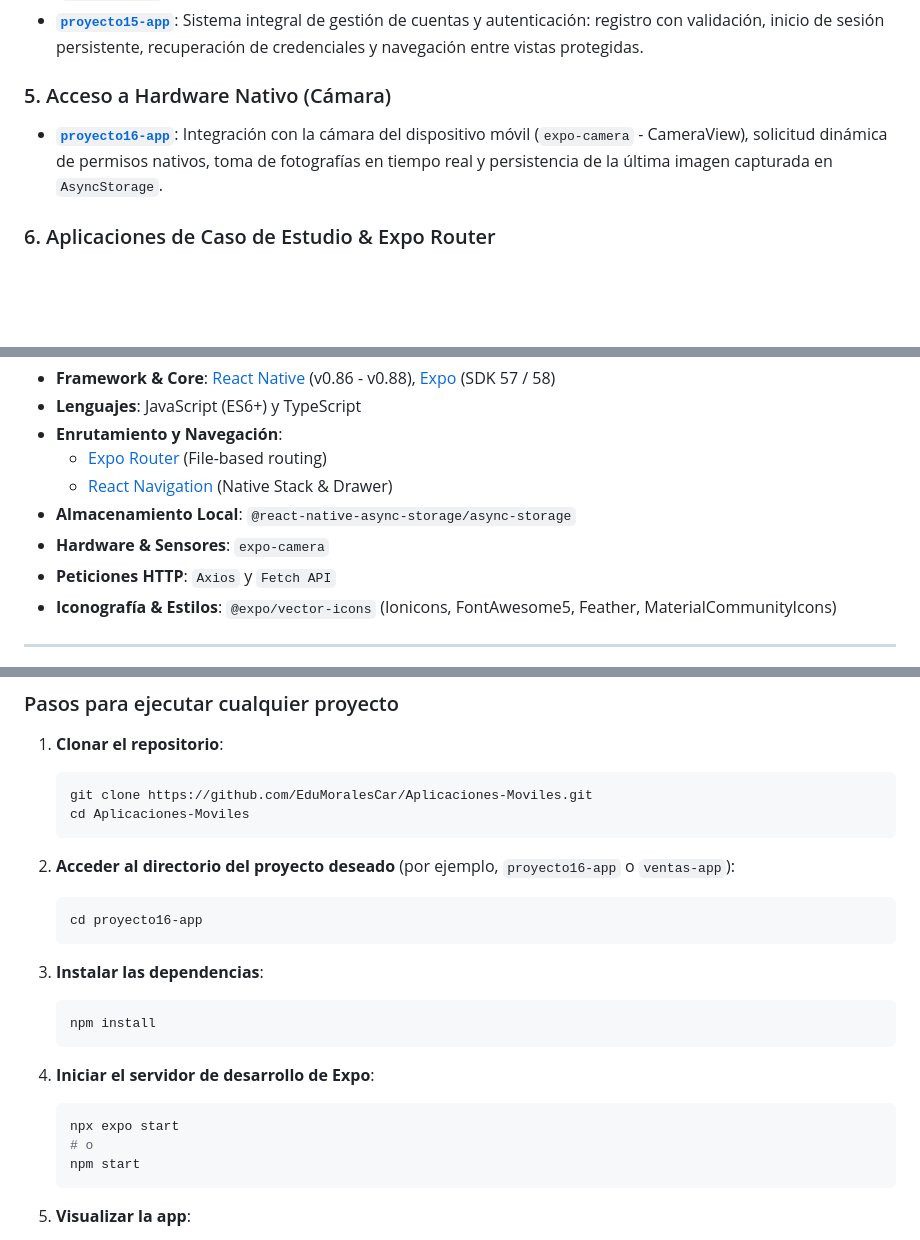
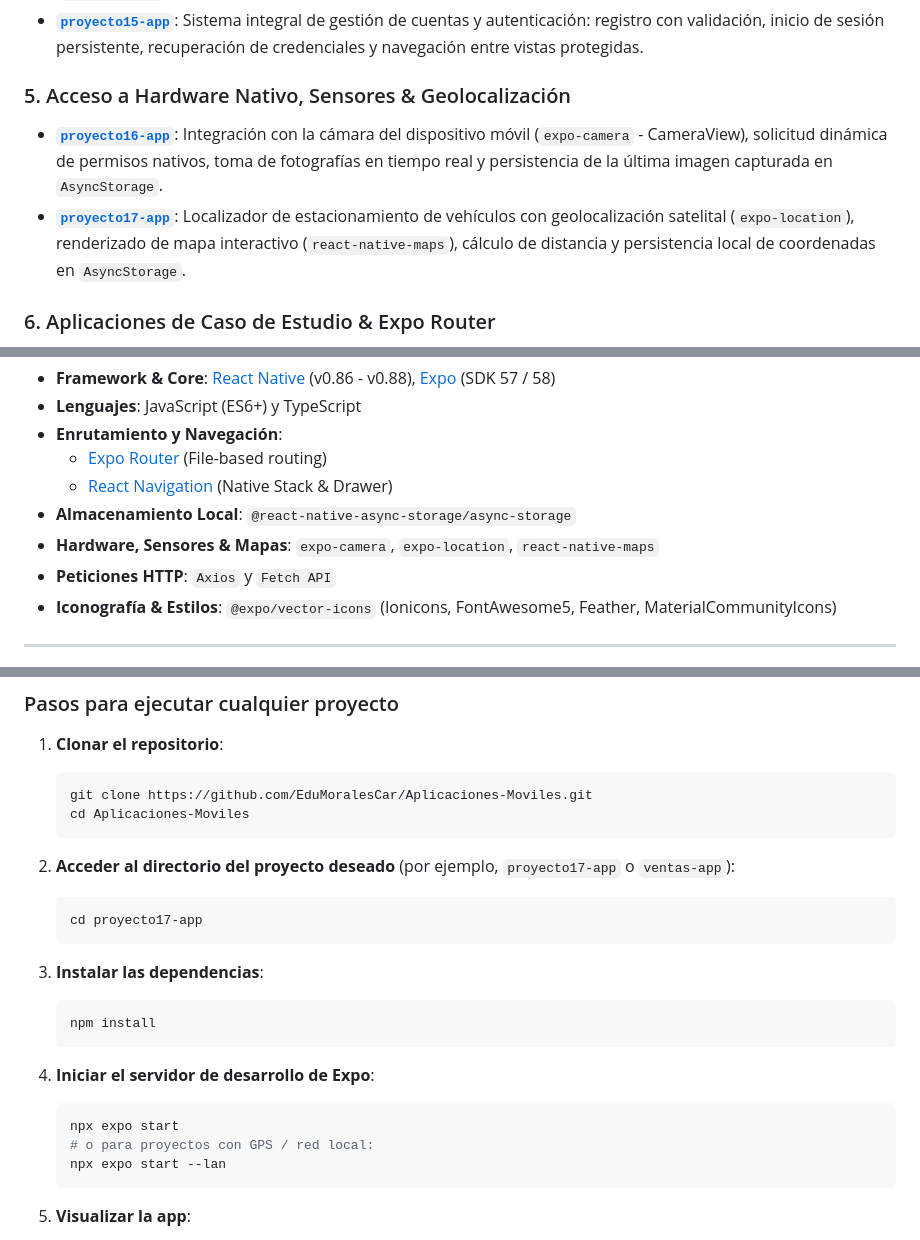
Before and after one commit to EduMoralesCar/Aplicaciones-Moviles, a Markdown page: README.md, 3 parts joined by grey strips. GitHub-like rendering; blank space fills up the shorter version.

Commit message:
docs: actualizar README principal y agregar documentacion para proyecto16 y proyecto17

````diff
--- a/README.md
+++ b/README.md
@@ -35,8 +35,9 @@ A continuación se detalla cada una de las aplicaciones desarrolladas a lo largo
 * **[`proyecto14-app`](./proyecto14-app)**: Sistema CRUD completo de productos con almacenamiento persistente en memoria local (`AsyncStorage`), formulario de registro, edición modal, alertas de confirmación y listado dinámico.
 * **[`proyecto15-app`](./proyecto15-app)**: Sistema integral de gestión de cuentas y autenticación: registro con validación, inicio de sesión persistente, recuperación de credenciales y navegación entre vistas protegidas.
 
-### 5. Acceso a Hardware Nativo (Cámara)
+### 5. Acceso a Hardware Nativo, Sensores & Geolocalización
 * **[`proyecto16-app`](./proyecto16-app)**: Integración con la cámara del dispositivo móvil (`expo-camera` - CameraView), solicitud dinámica de permisos nativos, toma de fotografías en tiempo real y persistencia de la última imagen capturada en `AsyncStorage`.
+* **[`proyecto17-app`](./proyecto17-app)**: Localizador de estacionamiento de vehículos con geolocalización satelital (`expo-location`), renderizado de mapa interactivo (`react-native-maps`), cálculo de distancia y persistencia local de coordenadas en `AsyncStorage`.
 
 ### 6. Aplicaciones de Caso de Estudio & Expo Router
 * **[`GrupoSoftware`](./GrupoSoftware)**: Portal institucional desarrollado con **Expo Router** y navegación por pestañas (`(tabs)`). Presenta la ficha técnica del grupo, identidad visual oficial de la UTP y detalle de los integrantes.
@@ -57,7 +58,7 @@ El desarrollo de las aplicaciones hace uso de los siguientes componentes tecnol
   * [Expo Router](https://docs.expo.dev/router/introduction/) (File-based routing)
   * [React Navigation](https://reactnavigation.org/) (Native Stack & Drawer)
 * **Almacenamiento Local**: `@react-native-async-storage/async-storage`
-* **Hardware & Sensores**: `expo-camera`
+* **Hardware, Sensores & Mapas**: `expo-camera`, `expo-location`, `react-native-maps`
 * **Peticiones HTTP**: `Axios` y `Fetch API`
 * **Iconografía & Estilos**: `@expo/vector-icons` (Ionicons, FontAwesome5, Feather, MaterialCommunityIcons)
 
@@ -81,9 +82,9 @@ El desarrollo de las aplicaciones hace uso de los siguientes componentes tecnol
    cd Aplicaciones-Moviles
    ```
 
-2. **Acceder al directorio del proyecto deseado** (por ejemplo, `proyecto16-app` o `ventas-app`):
+2. **Acceder al directorio del proyecto deseado** (por ejemplo, `proyecto17-app` o `ventas-app`):
    ```bash
-   cd proyecto16-app
+   cd proyecto17-app
    ```
 
 3. **Instalar las dependencias**:
@@ -94,8 +95,8 @@ El desarrollo de las aplicaciones hace uso de los siguientes componentes tecnol
 4. **Iniciar el servidor de desarrollo de Expo**:
    ```bash
    npx expo start
-   # o
-   npm start
+   # o para proyectos con GPS / red local:
+   npx expo start --lan
    ```
 
 5. **Visualizar la app**:
````
Also changed, not shown: other parts of README.md (+1 -0 lines), proyecto16-app/README.md (added, +31 -0 lines), proyecto17-app/README.md (added, +101 -0 lines).
